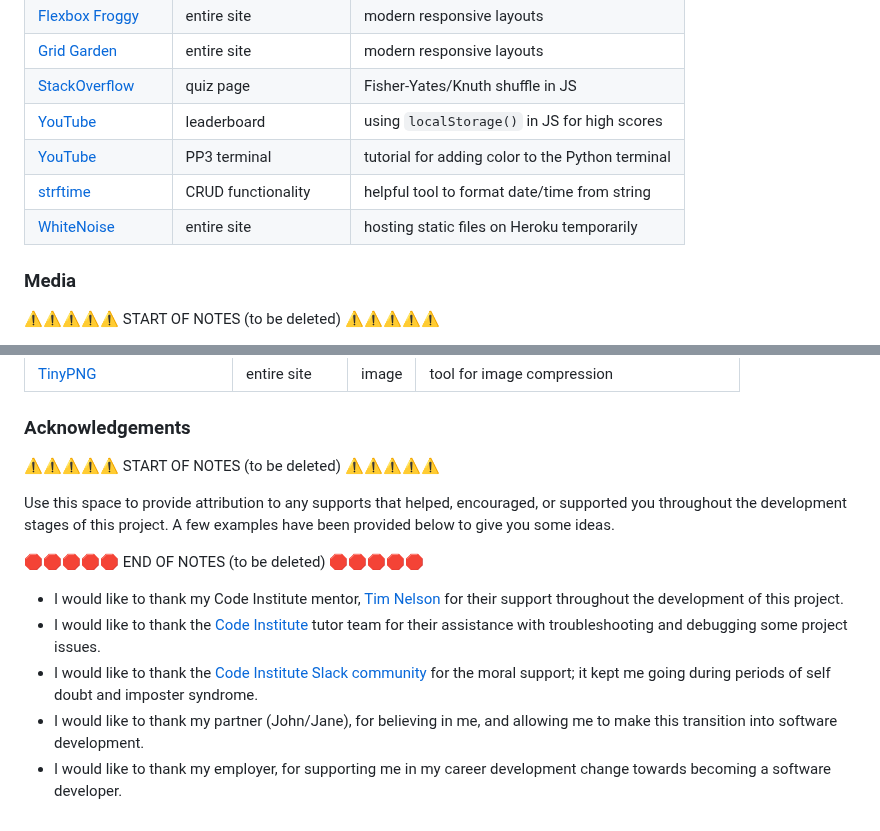
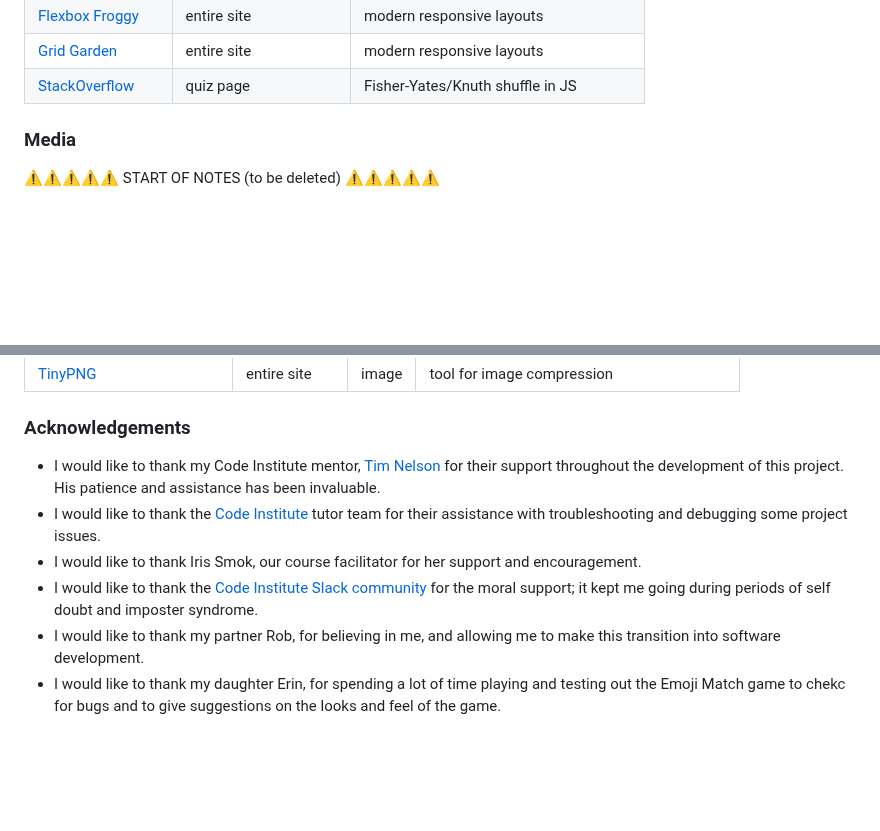
Before and after one commit to D3lyth/milestone_project2, a Markdown page: README.md, 2 parts joined by grey strips. GitHub-like rendering; blank space fills up the shorter version.

Commit message:
Add acknowledgements

```diff
--- a/README.md
+++ b/README.md
@@ -357,10 +357,6 @@ Ideally, you should provide an actual link to every resource used, not just a ge
 | [Flexbox Froggy](https://flexboxfroggy.com/) | entire site | modern responsive layouts |
 | [Grid Garden](https://cssgridgarden.com) | entire site | modern responsive layouts |
 | [StackOverflow](https://stackoverflow.com/a/2450976) | quiz page | Fisher-Yates/Knuth shuffle in JS |
-| [YouTube](https://www.youtube.com/watch?v=YL1F4dCUlLc) | leaderboard | using `localStorage()` in JS for high scores |
-| [YouTube](https://www.youtube.com/watch?v=u51Zjlnui4Y) | PP3 terminal | tutorial for adding color to the Python terminal |
-| [strftime](https://strftime.org) | CRUD functionality | helpful tool to format date/time from string |
-| [WhiteNoise](http://whitenoise.evans.io) | entire site | hosting static files on Heroku temporarily |
 
 ### Media
 
@@ -392,15 +388,9 @@ by sending yourself the following command: `!freemedia`.
 
 ### Acknowledgements
 
-⚠️⚠️⚠️⚠️⚠️ START OF NOTES (to be deleted) ⚠️⚠️⚠️⚠️⚠️
-
-Use this space to provide attribution to any supports that helped, encouraged, or supported you throughout the development stages of this project.
-A few examples have been provided below to give you some ideas.
-
-🛑🛑🛑🛑🛑 END OF NOTES (to be deleted) 🛑🛑🛑🛑🛑
-
-- I would like to thank my Code Institute mentor, [Tim Nelson](https://github.com/TravelTimN) for their support throughout the development of this project.
+- I would like to thank my Code Institute mentor, [Tim Nelson](https://github.com/TravelTimN) for their support throughout the development of this project. His patience and assistance has been invaluable.
 - I would like to thank the [Code Institute](https://codeinstitute.net) tutor team for their assistance with troubleshooting and debugging some project issues.
+- I would like to thank Iris Smok, our course facilitator for her support and encouragement.
 - I would like to thank the [Code Institute Slack community](https://code-institute-room.slack.com) for the moral support; it kept me going during periods of self doubt and imposter syndrome.
-- I would like to thank my partner (John/Jane), for believing in me, and allowing me to make this transition into software development.
-- I would like to thank my employer, for supporting me in my career development change towards becoming a software developer.
+- I would like to thank my partner Rob, for believing in me, and allowing me to make this transition into software development.
+- I would like to thank my daughter Erin, for spending a lot of time playing and testing out the Emoji Match game to chekc for bugs and to give suggestions on the looks and feel of the game.
```
